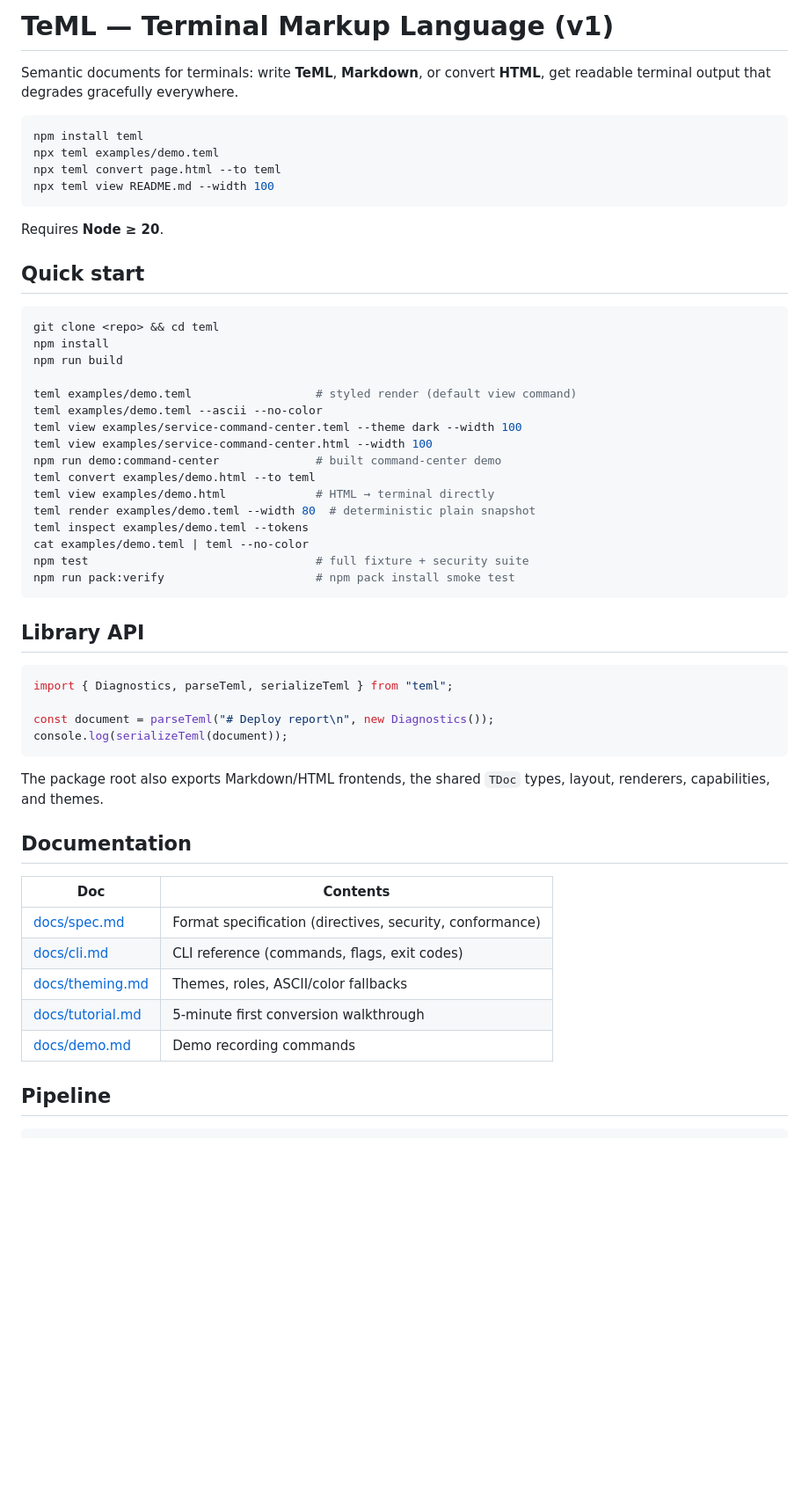
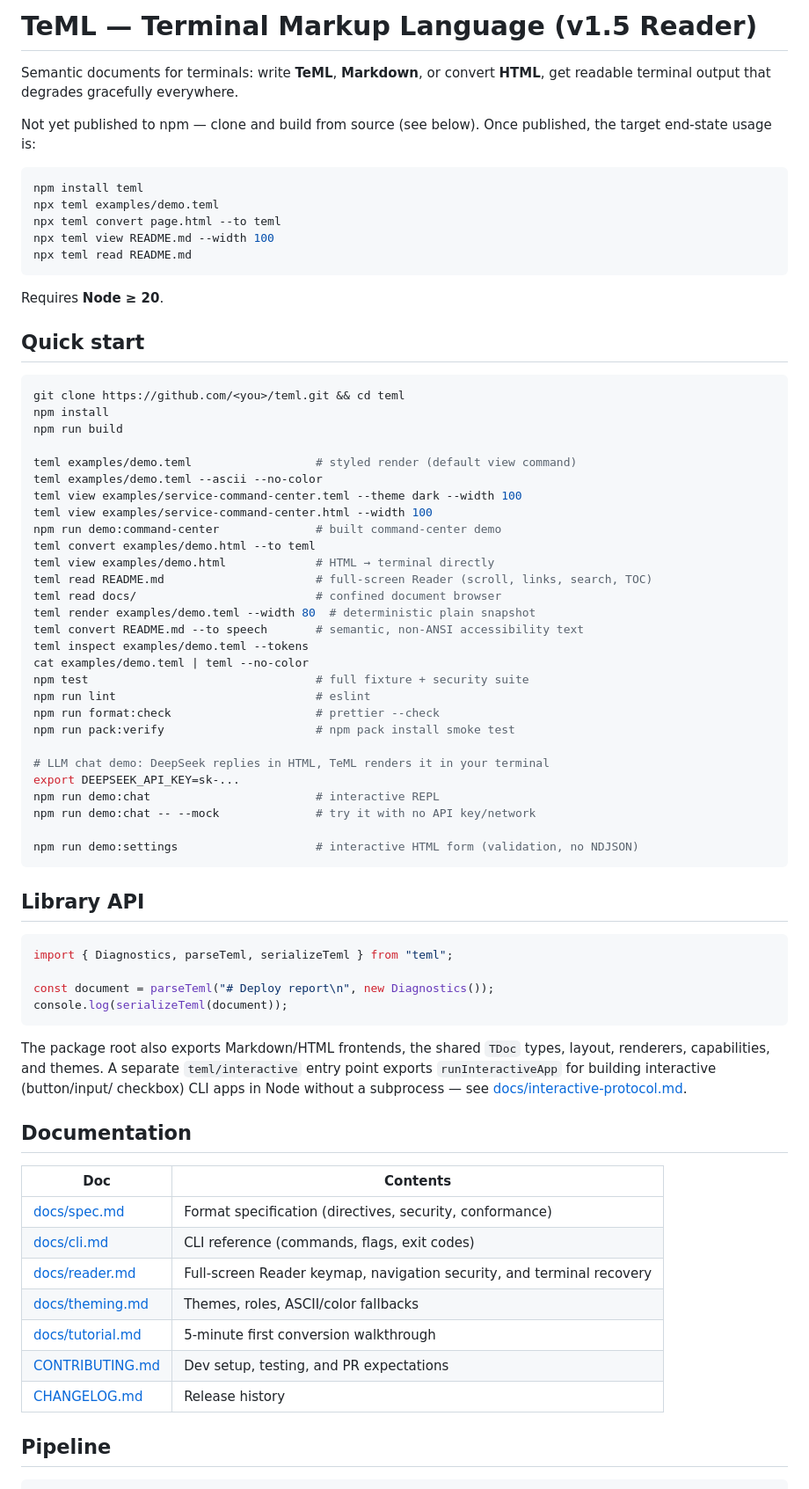
Before and after one commit to fogha/teML, a Markdown page: README.md, the part around one of its changes. Shown at 88% size. Drawn GitHub-style; blank space fills up the shorter version.

````diff
--- a/README.md
+++ b/README.md
@@ -1,12 +1,16 @@
-# TeML — Terminal Markup Language (v1)
+# TeML — Terminal Markup Language (v1.5 Reader)
 
 Semantic documents for terminals: write **TeML**, **Markdown**, or convert **HTML**, get readable terminal output that degrades gracefully everywhere.
+
+Not yet published to npm — clone and build from source (see below). Once
+published, the target end-state usage is:
 
 ```bash
 npm install teml
 npx teml examples/demo.teml
 npx teml convert page.html --to teml
 npx teml view README.md --width 100
+npx teml read README.md
 ```
 
 Requires **Node ≥ 20**.
@@ -14,7 +18,7 @@ Requires **Node ≥ 20**.
 ## Quick start
 
 ```bash
-git clone <repo> && cd teml
+git clone https://github.com/<you>/teml.git && cd teml
 npm install
 npm run build
 
@@ -25,11 +29,23 @@ teml view examples/service-command-center.html --width 100
 npm run demo:command-center              # built command-center demo
 teml convert examples/demo.html --to teml
 teml view examples/demo.html             # HTML → terminal directly
+teml read README.md                      # full-screen Reader (scroll, links, search, TOC)
+teml read docs/                          # confined document browser
 teml render examples/demo.teml --width 80  # deterministic plain snapshot
+teml convert README.md --to speech       # semantic, non-ANSI accessibility text
 teml inspect examples/demo.teml --tokens
 cat examples/demo.teml | teml --no-color
 npm test                                 # full fixture + security suite
+npm run lint                             # eslint
+npm run format:check                     # prettier --check
 npm run pack:verify                      # npm pack install smoke test
+
+# LLM chat demo: DeepSeek replies in HTML, TeML renders it in your terminal
+export DEEPSEEK_API_KEY=sk-...
+npm run demo:chat                        # interactive REPL
+npm run demo:chat -- --mock              # try it with no API key/network
+
+npm run demo:settings                    # interactive HTML form (validation, no NDJSON)
 ```
 
 ## Library API
@@ -42,7 +58,10 @@ console.log(serializeTeml(document));
 ```
 
 The package root also exports Markdown/HTML frontends, the shared `TDoc` types,
-layout, renderers, capabilities, and themes.
+layout, renderers, capabilities, and themes. A separate `teml/interactive`
+entry point exports `runInteractiveApp` for building interactive (button/input/
+checkbox) CLI apps in Node without a subprocess — see
+[docs/interactive-protocol.md](docs/interactive-protocol.md#in-process-node-alternative-runinteractiveapp).
 
 ## Documentation
 
@@ -50,9 +69,11 @@ layout, renderers, capabilities, and themes.
 | --- | --- |
 | [docs/spec.md](docs/spec.md) | Format specification (directives, security, conformance) |
 | [docs/cli.md](docs/cli.md) | CLI reference (commands, flags, exit codes) |
+| [docs/reader.md](docs/reader.md) | Full-screen Reader keymap, navigation security, and terminal recovery |
 | [docs/theming.md](docs/theming.md) | Themes, roles, ASCII/color fallbacks |
 | [docs/tutorial.md](docs/tutorial.md) | 5-minute first conversion walkthrough |
-| [docs/demo.md](docs/demo.md) | Demo recording commands |
+| [CONTRIBUTING.md](CONTRIBUTING.md) | Dev setup, testing, and PR expectations |
+| [CHANGELOG.md](CHANGELOG.md) | Release history |
 
 ## Pipeline
 
````
Also changed, not shown: other parts of README.md (+1 -1 lines), CHANGELOG.md (added, +77 -0 lines), CONTRIBUTING.md (added, +82 -0 lines).
